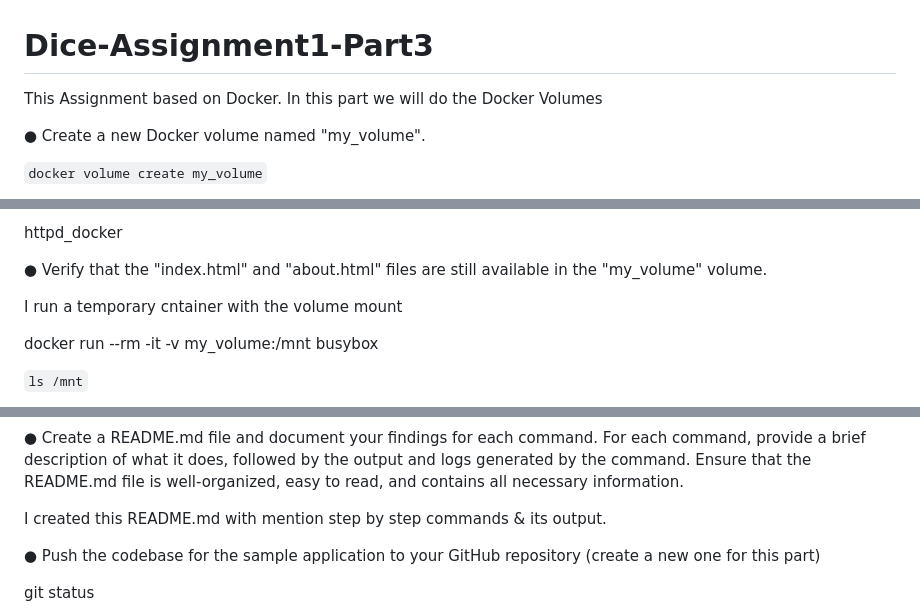
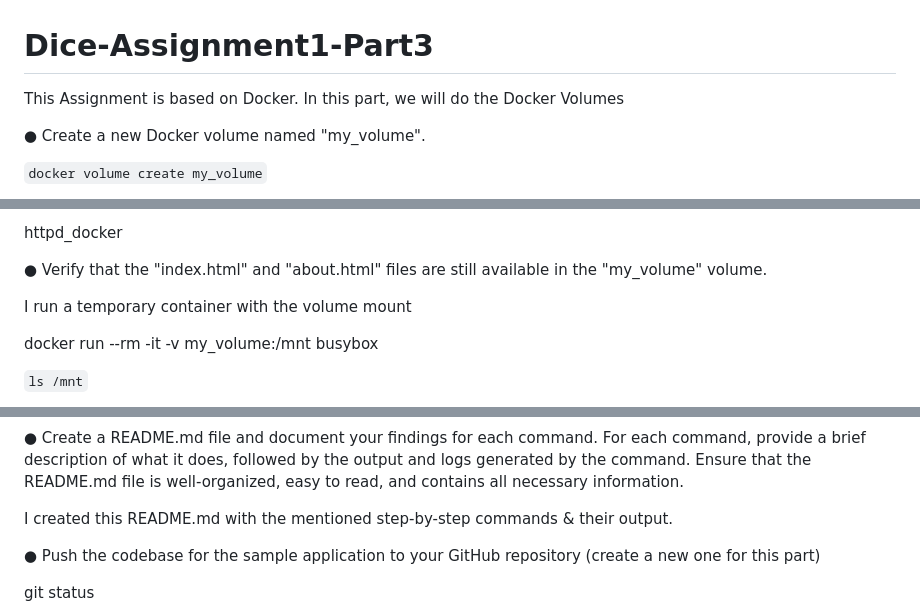
Before and after one commit to Itsnaeem/Dice-Assignment1-Part3, a Markdown page: README.md, 3 parts joined by grey strips. Drawn GitHub-style.

Commit message:
Update README.md
This is just grammar check

```diff
--- a/README.md
+++ b/README.md
@@ -1,5 +1,5 @@
 # Dice-Assignment1-Part3
-This Assignment based on Docker. In this part we will do the Docker Volumes
+This Assignment is based on Docker. In this part, we will do the Docker Volumes
 
 ● Create a new Docker volume named "my_volume".
 
@@ -86,7 +86,7 @@ httpd_docker
 ● Verify that the "index.html" and "about.html" files are still available in the "my_volume"
 volume.
 
-I run a temporary cntainer with the volume mount
+I run a temporary container with the volume mount
 
 docker run --rm -it -v my_volume:/mnt busybox
 
@@ -125,7 +125,7 @@ command, provide a brief description of what it does, followed by the output and
 generated by the command. Ensure that the README.md file is well-organized, easy to
 read, and contains all necessary information.
 
-I created this README.md with mention step by step commands & its output.
+I created this README.md with the mentioned step-by-step commands & their output.
 
 ● Push the codebase for the sample application to your GitHub repository (create a new
 one for this part)
```
